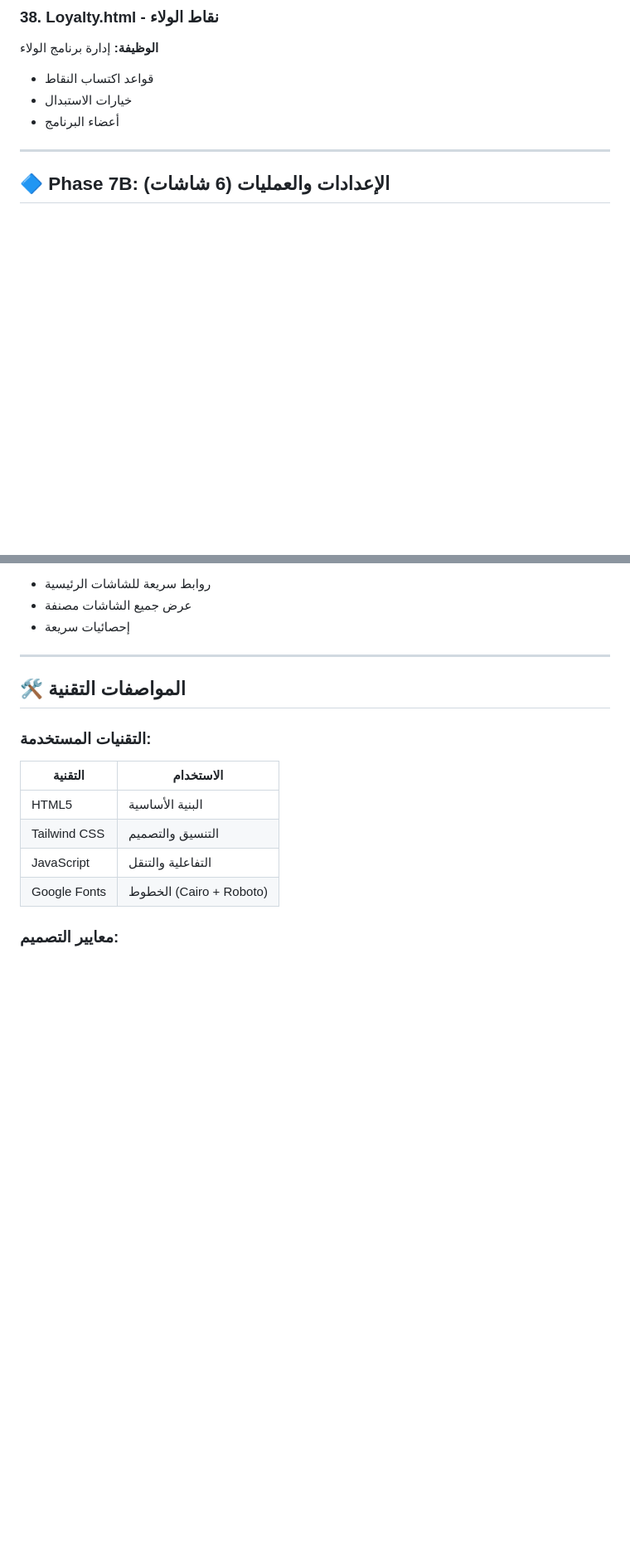
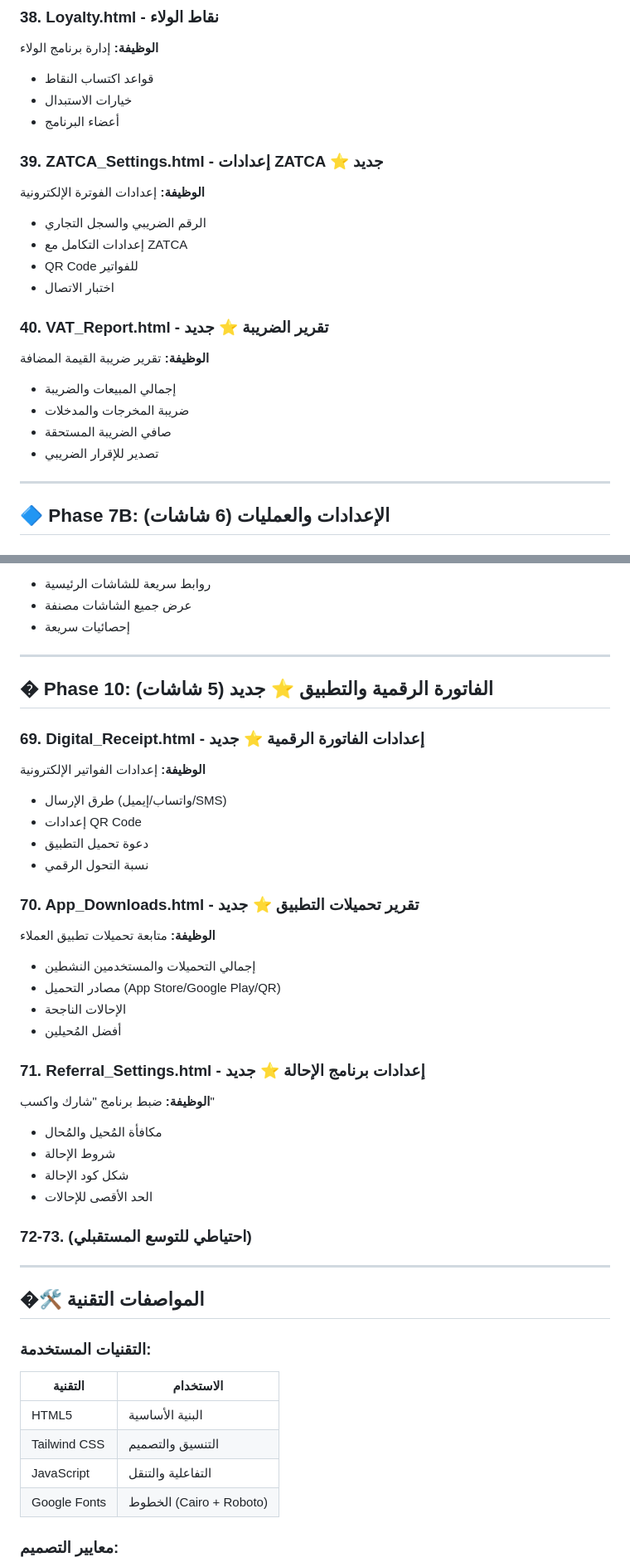
Before and after one commit to alharbib902-del/Smart-Grocery-POS-Screens, a Markdown page: CONSULTANT_REPORT.md, 2 parts joined by grey strips. Shown at 83% size. Rendered like a GitHub page; blank space fills up the shorter version.

Commit message:
Update consultant report - 73 screens with Phase 10

```diff
--- a/CONSULTANT_REPORT.md
+++ b/CONSULTANT_REPORT.md
@@ -321,6 +321,20 @@
 - قواعد اكتساب النقاط
 - خيارات الاستبدال
 - أعضاء البرنامج
+
+### 39. ZATCA_Settings.html - إعدادات ZATCA ⭐ جديد
+**الوظيفة:** إعدادات الفوترة الإلكترونية
+- الرقم الضريبي والسجل التجاري
+- إعدادات التكامل مع ZATCA
+- QR Code للفواتير
+- اختبار الاتصال
+
+### 40. VAT_Report.html - تقرير الضريبة ⭐ جديد
+**الوظيفة:** تقرير ضريبة القيمة المضافة
+- إجمالي المبيعات والضريبة
+- ضريبة المخرجات والمدخلات
+- صافي الضريبة المستحقة
+- تصدير للإقرار الضريبي
 
 ---
 
@@ -528,7 +542,34 @@
 
 ---
 
-## 🛠️ المواصفات التقنية
+## � Phase 10: الفاتورة الرقمية والتطبيق ⭐ جديد (5 شاشات)
+
+### 69. Digital_Receipt.html - إعدادات الفاتورة الرقمية ⭐ جديد
+**الوظيفة:** إعدادات الفواتير الإلكترونية
+- طرق الإرسال (واتساب/إيميل/SMS)
+- إعدادات QR Code
+- دعوة تحميل التطبيق
+- نسبة التحول الرقمي
+
+### 70. App_Downloads.html - تقرير تحميلات التطبيق ⭐ جديد
+**الوظيفة:** متابعة تحميلات تطبيق العملاء
+- إجمالي التحميلات والمستخدمين النشطين
+- مصادر التحميل (App Store/Google Play/QR)
+- الإحالات الناجحة
+- أفضل المُحيلين
+
+### 71. Referral_Settings.html - إعدادات برنامج الإحالة ⭐ جديد
+**الوظيفة:** ضبط برنامج "شارك واكسب"
+- مكافأة المُحيل والمُحال
+- شروط الإحالة
+- شكل كود الإحالة
+- الحد الأقصى للإحالات
+
+### 72-73. (احتياطي للتوسع المستقبلي)
+
+---
+
+## �🛠️ المواصفات التقنية
 
 ### التقنيات المستخدمة:
 | التقنية | الاستخدام |
```
Also changed, not shown: other parts of CONSULTANT_REPORT.md (+3 -3 lines).
